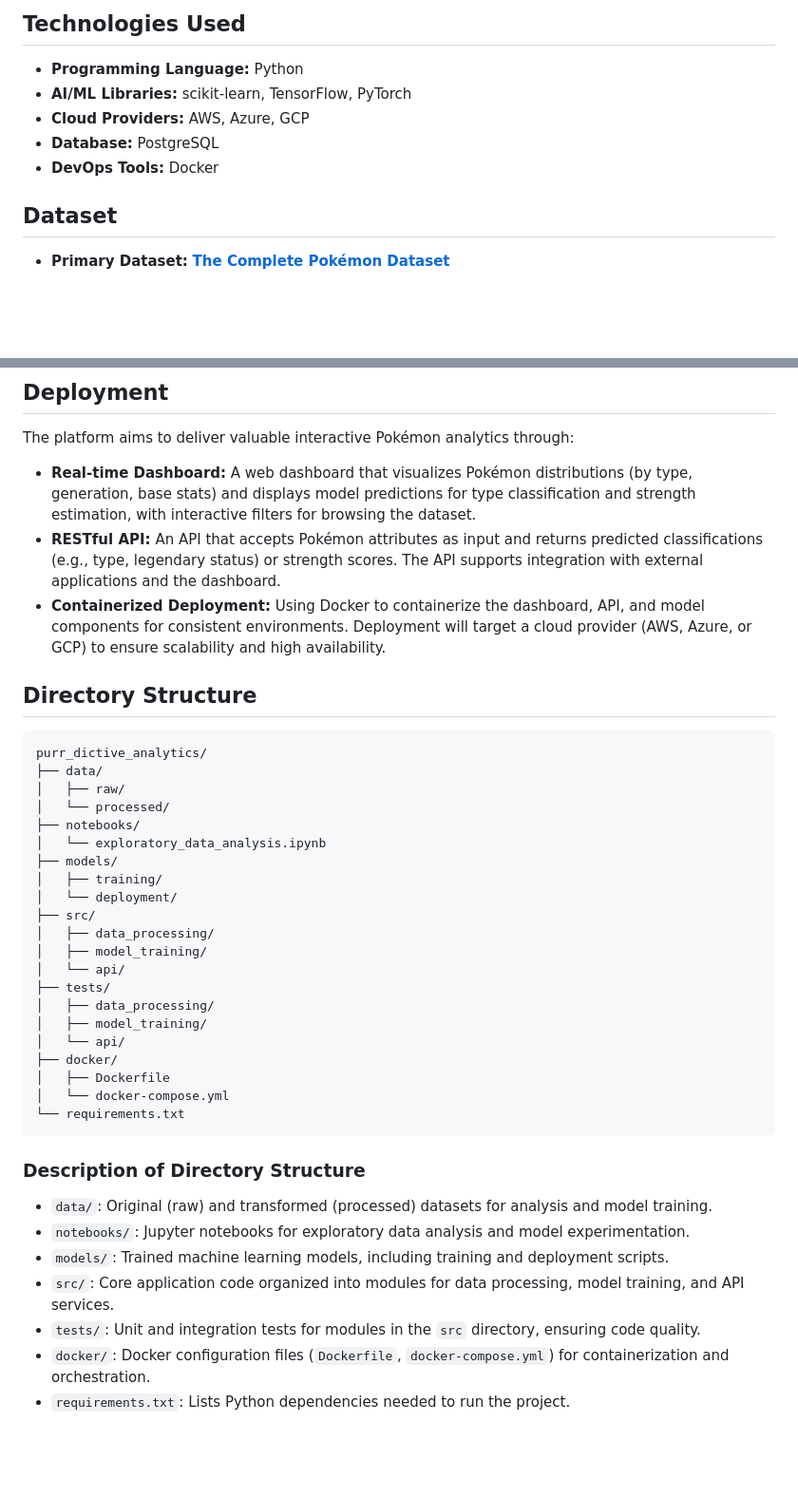
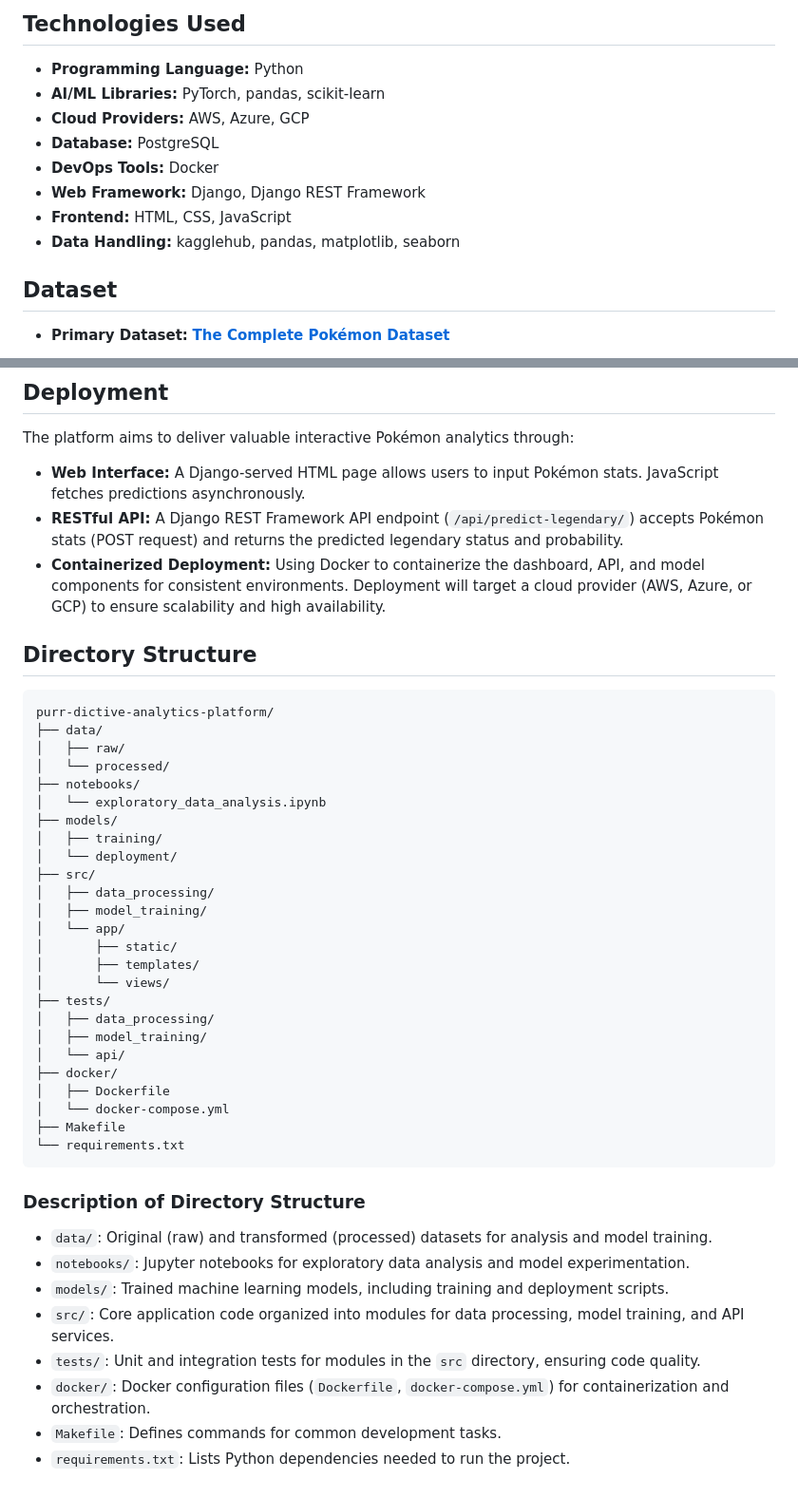
Before and after one commit to suarezsandicamilo/purr-dictive-analytics-platform, a Markdown page: README.md, 2 parts joined by grey strips. Shown at 95% size. Drawn GitHub-style; blank space fills up the shorter version.

Commit message:
Refactor README.md to update technologies used

````diff
--- a/README.md
+++ b/README.md
@@ -7,10 +7,13 @@ The **Purr-dictive Analytics Platform** aims to develop a scalable system capabl
 ## Technologies Used
 
 - **Programming Language:** Python
-- **AI/ML Libraries:** scikit-learn, TensorFlow, PyTorch
+- **AI/ML Libraries:** PyTorch, pandas, scikit-learn
 - **Cloud Providers:** AWS, Azure, GCP
 - **Database:** PostgreSQL
 - **DevOps Tools:** Docker
+- **Web Framework:** Django, Django REST Framework
+- **Frontend:** HTML, CSS, JavaScript
+- **Data Handling:** kagglehub, pandas, matplotlib, seaborn
 
 ## Dataset
 
@@ -34,14 +37,14 @@ The platform will implement and train machine learning models to generate predic
 
 The platform aims to deliver valuable interactive Pokémon analytics through:
 
-- **Real-time Dashboard:** A web dashboard that visualizes Pokémon distributions (by type, generation, base stats) and displays model predictions for type classification and strength estimation, with interactive filters for browsing the dataset.
-- **RESTful API:** An API that accepts Pokémon attributes as input and returns predicted classifications (e.g., type, legendary status) or strength scores. The API supports integration with external applications and the dashboard.
+- **Web Interface:** A Django-served HTML page allows users to input Pokémon stats. JavaScript fetches predictions asynchronously.
+- **RESTful API:** A Django REST Framework API endpoint (`/api/predict-legendary/`) accepts Pokémon stats (POST request) and returns the predicted legendary status and probability.
 - **Containerized Deployment:** Using Docker to containerize the dashboard, API, and model components for consistent environments. Deployment will target a cloud provider (AWS, Azure, or GCP) to ensure scalability and high availability.
 
 ## Directory Structure
 
 ```
-purr_dictive_analytics/
+purr-dictive-analytics-platform/
 ├── data/
 │   ├── raw/
 │   └── processed/
@@ -53,7 +56,10 @@ purr_dictive_analytics/
 ├── src/
 │   ├── data_processing/
 │   ├── model_training/
-│   └── api/
+│   └── app/
+│       ├── static/
+│       ├── templates/
+│       └── views/
 ├── tests/
 │   ├── data_processing/
 │   ├── model_training/
@@ -61,6 +67,7 @@ purr_dictive_analytics/
 ├── docker/
 │   ├── Dockerfile
 │   └── docker-compose.yml
+├── Makefile
 └── requirements.txt
 ```
 
@@ -72,4 +79,5 @@ purr_dictive_analytics/
 - `src/`: Core application code organized into modules for data processing, model training, and API services.
 - `tests/`: Unit and integration tests for modules in the `src` directory, ensuring code quality.
 - `docker/`: Docker configuration files (`Dockerfile`, `docker-compose.yml`) for containerization and orchestration.
+- `Makefile`: Defines commands for common development tasks.
 - `requirements.txt`: Lists Python dependencies needed to run the project.
````
